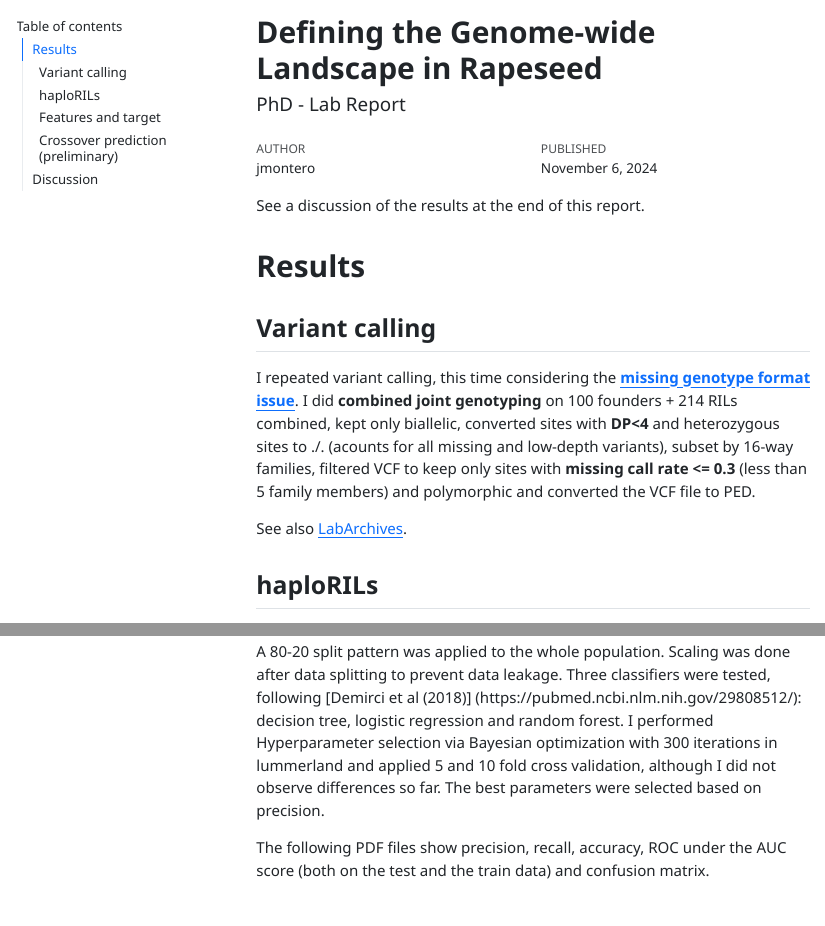
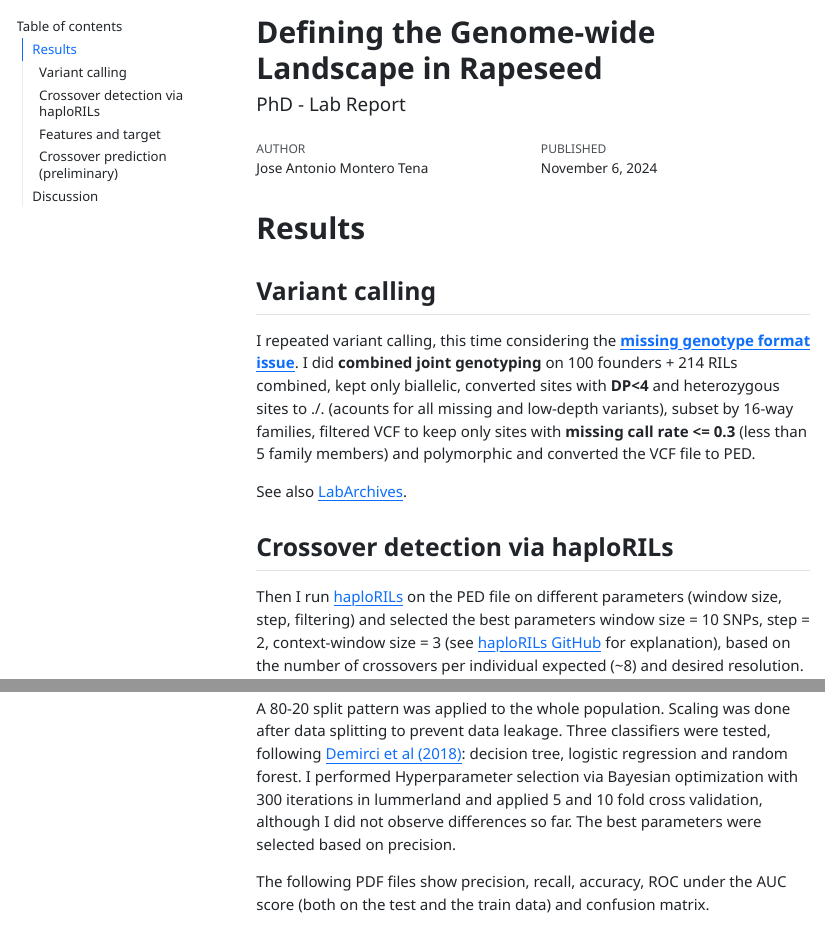
Before and after one commit to jamonterotena/24.11.06-PhD-Report, a Quarto document (index.qmd): the page in a window 1100 px wide, from its top, and a second part further down, joined at a grey line. The pictures show the output file index.html that the author committed with the source, opened offline; menus at the side of the page are left out.

Commit message:
small changes

```diff
--- a/index.qmd
+++ b/index.qmd
@@ -1,7 +1,7 @@
 ---
 title: "Defining the Genome-wide Landscape in Rapeseed"
 subtitle: "PhD - Lab Report"
-author: jmontero
+author: "Jose Antonio Montero Tena"
 date: 2024-11-06
 format:
   html:
@@ -14,8 +14,6 @@ execute:
   cache: true
 ---
 
-See a discussion of the results at the end of this report.
-
 # Results
 
 ## Variant calling
@@ -24,7 +22,7 @@ I repeated variant calling, this time considering the [**missing genotype format
 
 See also [LabArchives](https://mynotebook.labarchives.com/share/Notebook%2520Jose%2520Montero/MTI4LjcwMDAwMDAwMDAwMDAyfDk0NjA3Ny85OS0yMzcvVHJlZU5vZGUvMzU0ODMwMDY1NHwzMjYuNw==).
 
-## haploRILs
+## Crossover detection via haploRILs
 
 Then I run [haploRILs](https://github.com/GoliczGenomeLab/haploRILs) on the PED file on different parameters (window size, step, filtering) and selected the best parameters window size = 10 SNPs, step = 2, context-window size = 3 (see [haploRILs GitHub](https://github.com/GoliczGenomeLab/haploRILs) for explanation), based on the number of crossovers per individual expected (~8) and desired resolution.
 
```
Also changed, not shown: index.html, index.qmd (2 more changed lines).
